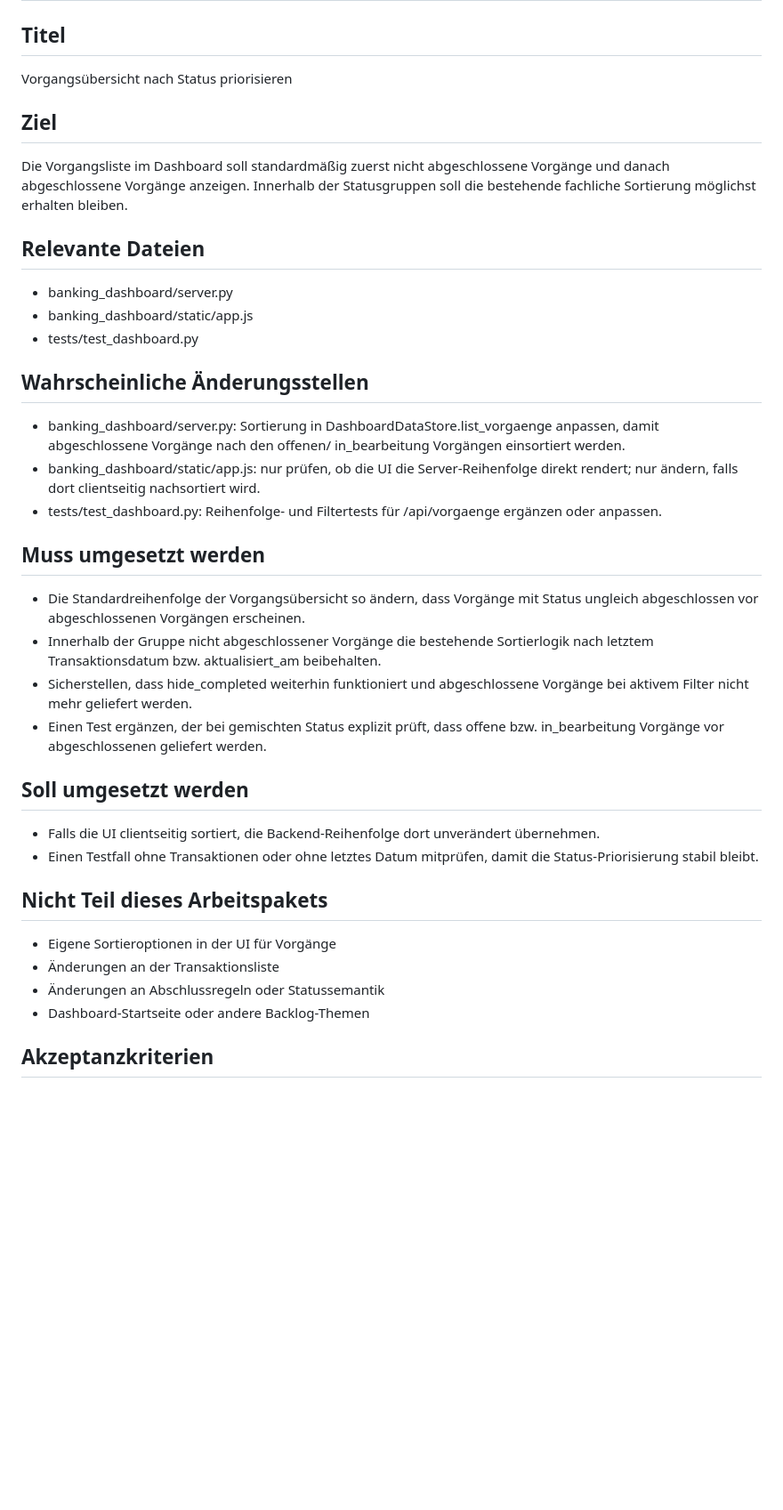
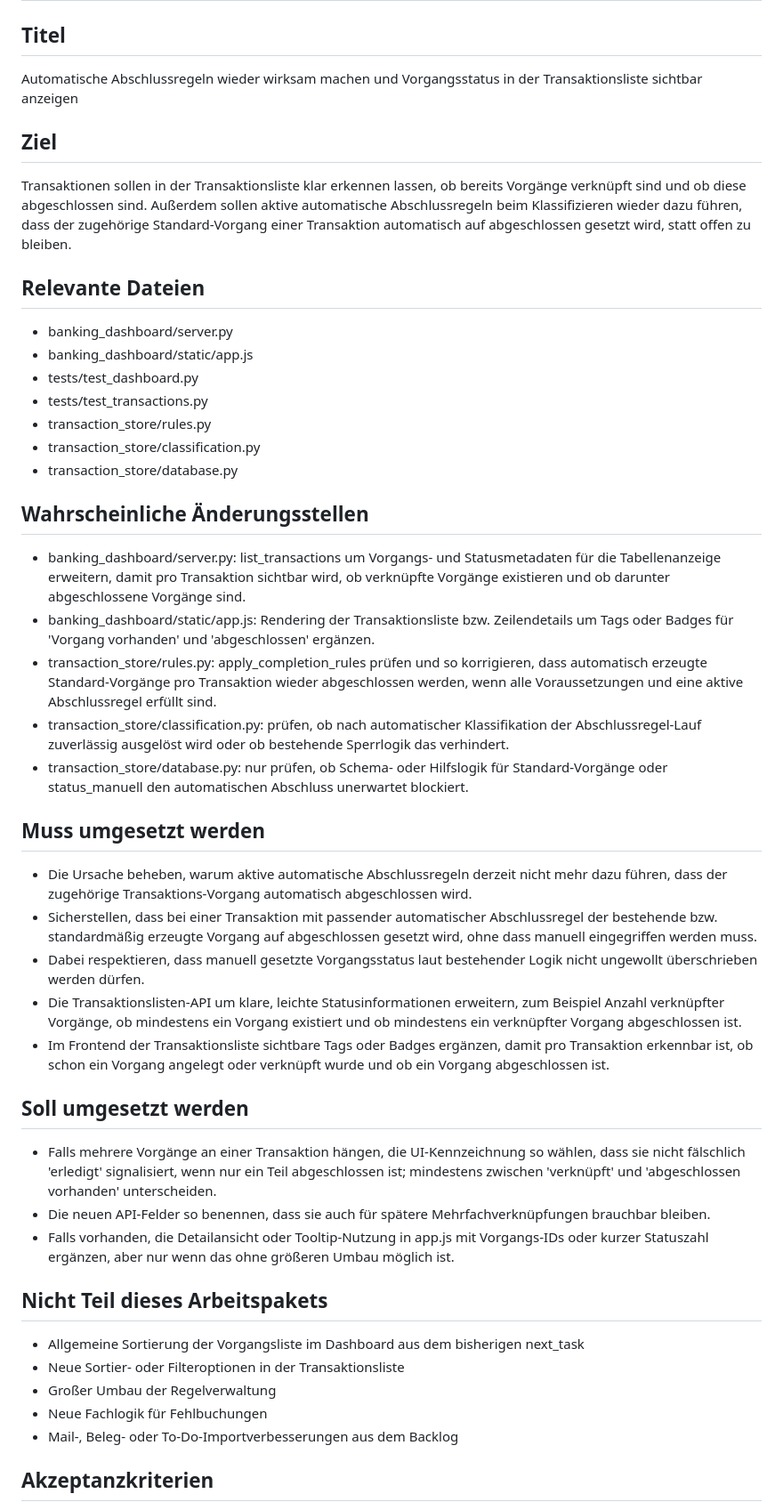
Before and after one commit to ChristophS/bsv-banking, a Markdown page: feedback/next_task.md, the part around one of its changes. Shown at 89% size. GitHub-like rendering; blank space fills up the shorter version.

Commit message:
Automatische Abschlussregeln und Vorgangsstatus in Transaktionsliste korrigieren

```diff
--- a/feedback/next_task.md
+++ b/feedback/next_task.md
@@ -2,42 +2,51 @@
 
 ## Titel
 
-Vorgangsübersicht nach Status priorisieren
+Automatische Abschlussregeln wieder wirksam machen und Vorgangsstatus in der Transaktionsliste sichtbar anzeigen
 
 ## Ziel
 
-Die Vorgangsliste im Dashboard soll standardmäßig zuerst nicht abgeschlossene Vorgänge und danach abgeschlossene Vorgänge anzeigen. Innerhalb der Statusgruppen soll die bestehende fachliche Sortierung möglichst erhalten bleiben.
+Transaktionen sollen in der Transaktionsliste klar erkennen lassen, ob bereits Vorgänge verknüpft sind und ob diese abgeschlossen sind. Außerdem sollen aktive automatische Abschlussregeln beim Klassifizieren wieder dazu führen, dass der zugehörige Standard-Vorgang einer Transaktion automatisch auf abgeschlossen gesetzt wird, statt offen zu bleiben.
 
 ## Relevante Dateien
 
 - banking_dashboard/server.py
 - banking_dashboard/static/app.js
 - tests/test_dashboard.py
+- tests/test_transactions.py
+- transaction_store/rules.py
+- transaction_store/classification.py
+- transaction_store/database.py
 
 ## Wahrscheinliche Änderungsstellen
 
-- banking_dashboard/server.py: Sortierung in DashboardDataStore.list_vorgaenge anpassen, damit abgeschlossene Vorgänge nach den offenen/ in_bearbeitung Vorgängen einsortiert werden.
-- banking_dashboard/static/app.js: nur prüfen, ob die UI die Server-Reihenfolge direkt rendert; nur ändern, falls dort clientseitig nachsortiert wird.
-- tests/test_dashboard.py: Reihenfolge- und Filtertests für /api/vorgaenge ergänzen oder anpassen.
+- banking_dashboard/server.py: list_transactions um Vorgangs- und Statusmetadaten für die Tabellenanzeige erweitern, damit pro Transaktion sichtbar wird, ob verknüpfte Vorgänge existieren und ob darunter abgeschlossene Vorgänge sind.
+- banking_dashboard/static/app.js: Rendering der Transaktionsliste bzw. Zeilendetails um Tags oder Badges für 'Vorgang vorhanden' und 'abgeschlossen' ergänzen.
+- transaction_store/rules.py: apply_completion_rules prüfen und so korrigieren, dass automatisch erzeugte Standard-Vorgänge pro Transaktion wieder abgeschlossen werden, wenn alle Voraussetzungen und eine aktive Abschlussregel erfüllt sind.
+- transaction_store/classification.py: prüfen, ob nach automatischer Klassifikation der Abschlussregel-Lauf zuverlässig ausgelöst wird oder ob bestehende Sperrlogik das verhindert.
+- transaction_store/database.py: nur prüfen, ob Schema- oder Hilfslogik für Standard-Vorgänge oder status_manuell den automatischen Abschluss unerwartet blockiert.
 
 ## Muss umgesetzt werden
 
-- Die Standardreihenfolge der Vorgangsübersicht so ändern, dass Vorgänge mit Status ungleich abgeschlossen vor abgeschlossenen Vorgängen erscheinen.
-- Innerhalb der Gruppe nicht abgeschlossener Vorgänge die bestehende Sortierlogik nach letztem Transaktionsdatum bzw. aktualisiert_am beibehalten.
-- Sicherstellen, dass hide_completed weiterhin funktioniert und abgeschlossene Vorgänge bei aktivem Filter nicht mehr geliefert werden.
-- Einen Test ergänzen, der bei gemischten Status explizit prüft, dass offene bzw. in_bearbeitung Vorgänge vor abgeschlossenen geliefert werden.
+- Die Ursache beheben, warum aktive automatische Abschlussregeln derzeit nicht mehr dazu führen, dass der zugehörige Transaktions-Vorgang automatisch abgeschlossen wird.
+- Sicherstellen, dass bei einer Transaktion mit passender automatischer Abschlussregel der bestehende bzw. standardmäßig erzeugte Vorgang auf abgeschlossen gesetzt wird, ohne dass manuell eingegriffen werden muss.
+- Dabei respektieren, dass manuell gesetzte Vorgangsstatus laut bestehender Logik nicht ungewollt überschrieben werden dürfen.
+- Die Transaktionslisten-API um klare, leichte Statusinformationen erweitern, zum Beispiel Anzahl verknüpfter Vorgänge, ob mindestens ein Vorgang existiert und ob mindestens ein verknüpfter Vorgang abgeschlossen ist.
+- Im Frontend der Transaktionsliste sichtbare Tags oder Badges ergänzen, damit pro Transaktion erkennbar ist, ob schon ein Vorgang angelegt oder verknüpft wurde und ob ein Vorgang abgeschlossen ist.
 
 ## Soll umgesetzt werden
 
-- Falls die UI clientseitig sortiert, die Backend-Reihenfolge dort unverändert übernehmen.
-- Einen Testfall ohne Transaktionen oder ohne letztes Datum mitprüfen, damit die Status-Priorisierung stabil bleibt.
+- Falls mehrere Vorgänge an einer Transaktion hängen, die UI-Kennzeichnung so wählen, dass sie nicht fälschlich 'erledigt' signalisiert, wenn nur ein Teil abgeschlossen ist; mindestens zwischen 'verknüpft' und 'abgeschlossen vorhanden' unterscheiden.
+- Die neuen API-Felder so benennen, dass sie auch für spätere Mehrfachverknüpfungen brauchbar bleiben.
+- Falls vorhanden, die Detailansicht oder Tooltip-Nutzung in app.js mit Vorgangs-IDs oder kurzer Statuszahl ergänzen, aber nur wenn das ohne größeren Umbau möglich ist.
 
 ## Nicht Teil dieses Arbeitspakets
 
-- Eigene Sortieroptionen in der UI für Vorgänge
-- Änderungen an der Transaktionsliste
-- Änderungen an Abschlussregeln oder Statussemantik
-- Dashboard-Startseite oder andere Backlog-Themen
+- Allgemeine Sortierung der Vorgangsliste im Dashboard aus dem bisherigen next_task
+- Neue Sortier- oder Filteroptionen in der Transaktionsliste
+- Großer Umbau der Regelverwaltung
+- Neue Fachlogik für Fehlbuchungen
+- Mail-, Beleg- oder To-Do-Importverbesserungen aus dem Backlog
 
 ## Akzeptanzkriterien
 
```
Also changed, not shown: other parts of feedback/next_task.md (+17 -12 lines).
